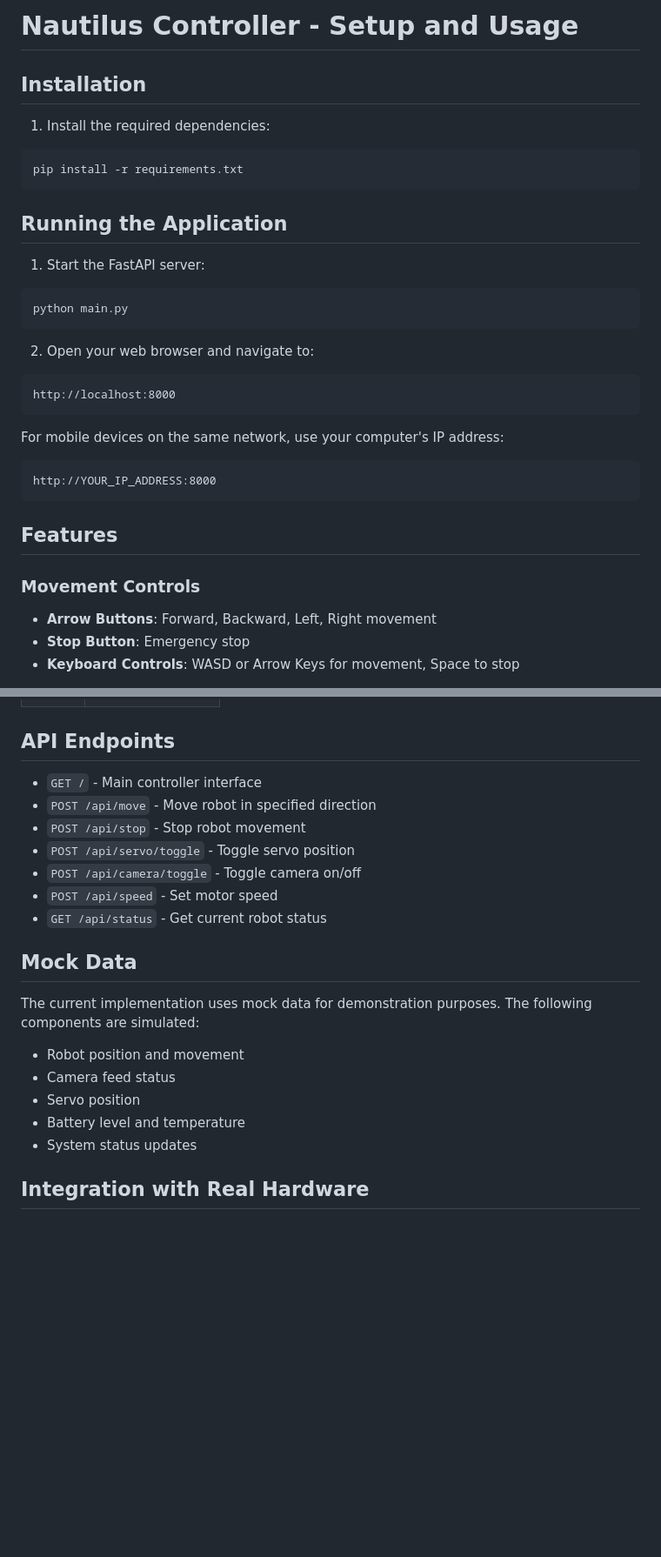
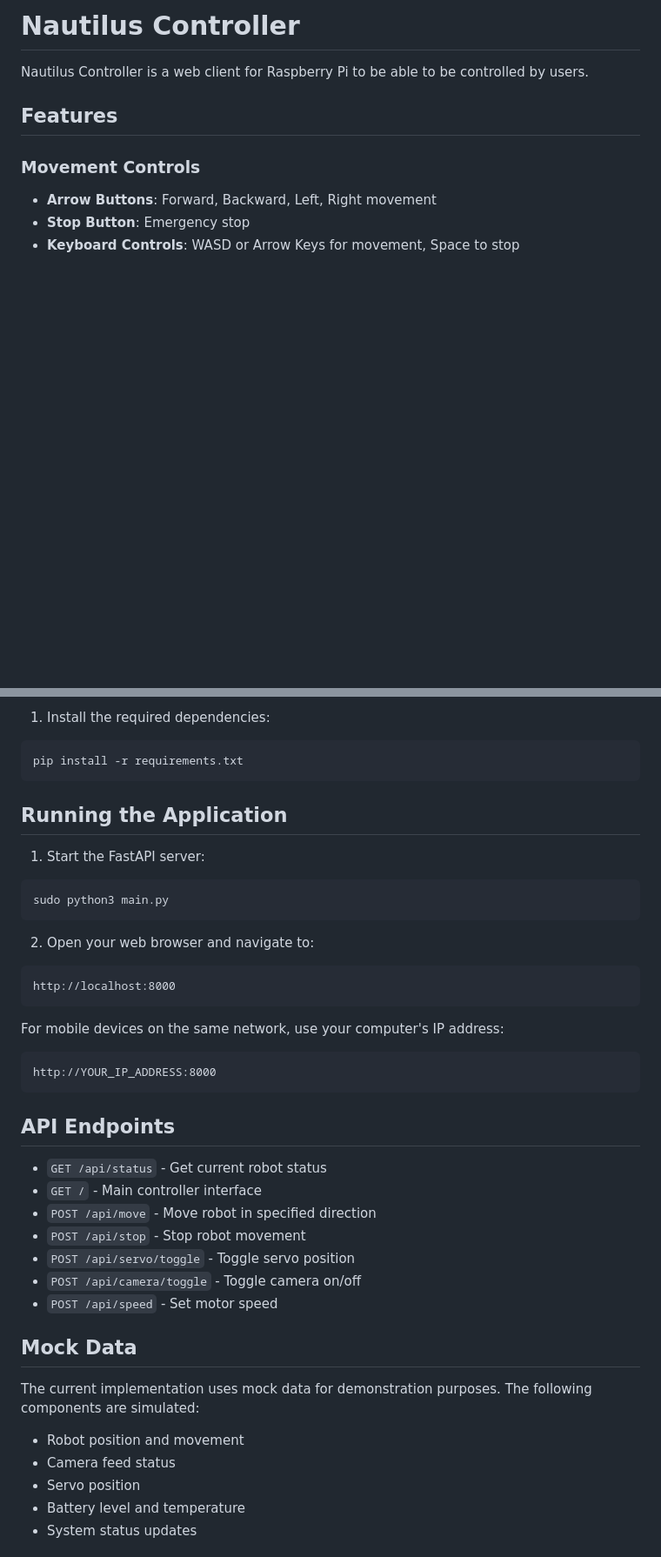
Before and after one commit to tzhenyu/nautilus-controller, a Markdown page: readme.md, 2 parts joined by grey strips. Shown at 87% size. Drawn GitHub-style; blank space fills up the shorter version.

````diff
--- a/readme.md
+++ b/readme.md
@@ -56,28 +1,5 @@ flowchart TD
-# Nautilus Controller - Setup and Usage
-
-## Installation
-
-1. Install the required dependencies:
-```bash
-pip install -r requirements.txt
-```
-
-## Running the Application
-
-1. Start the FastAPI server:
-```bash
-python main.py
-```
-
-2. Open your web browser and navigate to:
-```
-http://localhost:8000
-```
-
-For mobile devices on the same network, use your computer's IP address:
-```
-http://YOUR_IP_ADDRESS:8000
-```
+# Nautilus Controller
+Nautilus Controller is a web client for Raspberry Pi to be able to be controlled by users.
 
 ## Features
 
@@ -126,12 +77,35 @@ http://YOUR_IP_ADDRESS:8000
+1. Install the required dependencies:
+```bash
+pip install -r requirements.txt
+```
+
+## Running the Application
+
+1. Start the FastAPI server:
+```bash
+sudo python3 main.py
+```
+
+2. Open your web browser and navigate to:
+```
+http://localhost:8000
+```
+
+For mobile devices on the same network, use your computer's IP address:
+```
+http://YOUR_IP_ADDRESS:8000
+```
+
 ## API Endpoints
 
+- `GET /api/status` - Get current robot status
 - `GET /` - Main controller interface
 - `POST /api/move` - Move robot in specified direction
 - `POST /api/stop` - Stop robot movement
 - `POST /api/servo/toggle` - Toggle servo position
 - `POST /api/camera/toggle` - Toggle camera on/off
 - `POST /api/speed` - Set motor speed
-- `GET /api/status` - Get current robot status
+
 
 ## Mock Data
 
@@ -142,5 +116,4 @@ The current implementation uses mock data for demonstration purposes. The follow
 - Battery level and temperature
 - System status updates
 
-## Integration with Real Hardware
 
````
Also changed, not shown: other parts of readme.md (+44 -69 lines).
